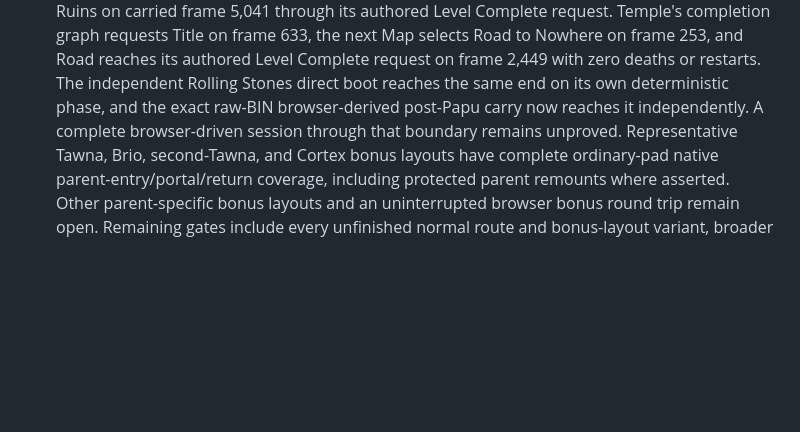
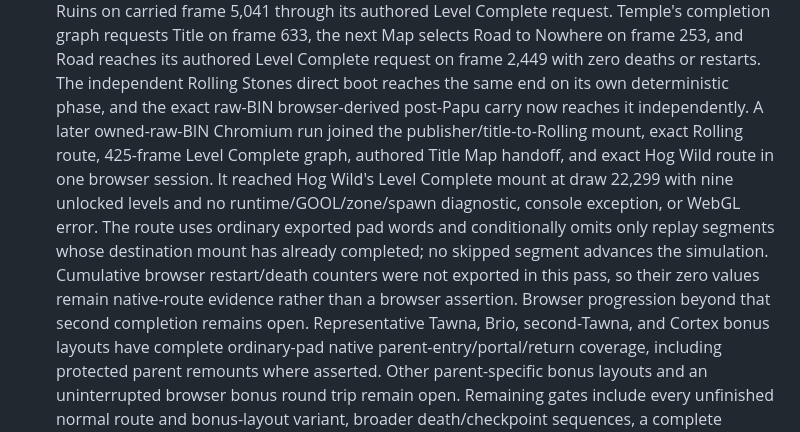
Before and after one commit to metadate1/crust, a Markdown page: docs/COMPATIBILITY.md, the part around the change. Drawn GitHub-style; blank space fills up the shorter version.

```diff
--- a/docs/COMPATIBILITY.md
+++ b/docs/COMPATIBILITY.md
@@ -801,8 +801,15 @@ gameplay path.
   requests Title on frame 633, the next Map selects Road to Nowhere on frame 253, and Road reaches
   its authored Level Complete request on frame 2,449 with zero deaths or restarts. The independent
   Rolling Stones direct boot reaches the same end on its own deterministic phase, and the exact
-  raw-BIN browser-derived post-Papu carry now reaches it independently. A complete browser-driven
-  session through that boundary remains unproved.
+  raw-BIN browser-derived post-Papu carry now reaches it independently. A later owned-raw-BIN
+  Chromium run joined the publisher/title-to-Rolling mount, exact Rolling route, 425-frame Level
+  Complete graph, authored Title Map handoff, and exact Hog Wild route in one browser session. It
+  reached Hog Wild's Level Complete mount at draw 22,299 with nine unlocked levels and no
+  runtime/GOOL/zone/spawn diagnostic, console exception, or WebGL error. The route uses ordinary
+  exported pad words and conditionally omits only replay segments whose destination mount has
+  already completed; no skipped segment advances the simulation. Cumulative browser restart/death
+  counters were not exported in this pass, so their zero values remain native-route evidence rather
+  than a browser assertion. Browser progression beyond that second completion remains open.
   Representative Tawna, Brio, second-Tawna, and Cortex bonus layouts have complete ordinary-pad
   native parent-entry/portal/return coverage, including protected parent remounts where asserted.
   Other parent-specific bonus layouts and an uninterrupted browser bonus round trip remain open.
```
Also changed, not shown: README.md (+5 -0 lines), docs/VERIFICATION.md (+21 -0 lines).
